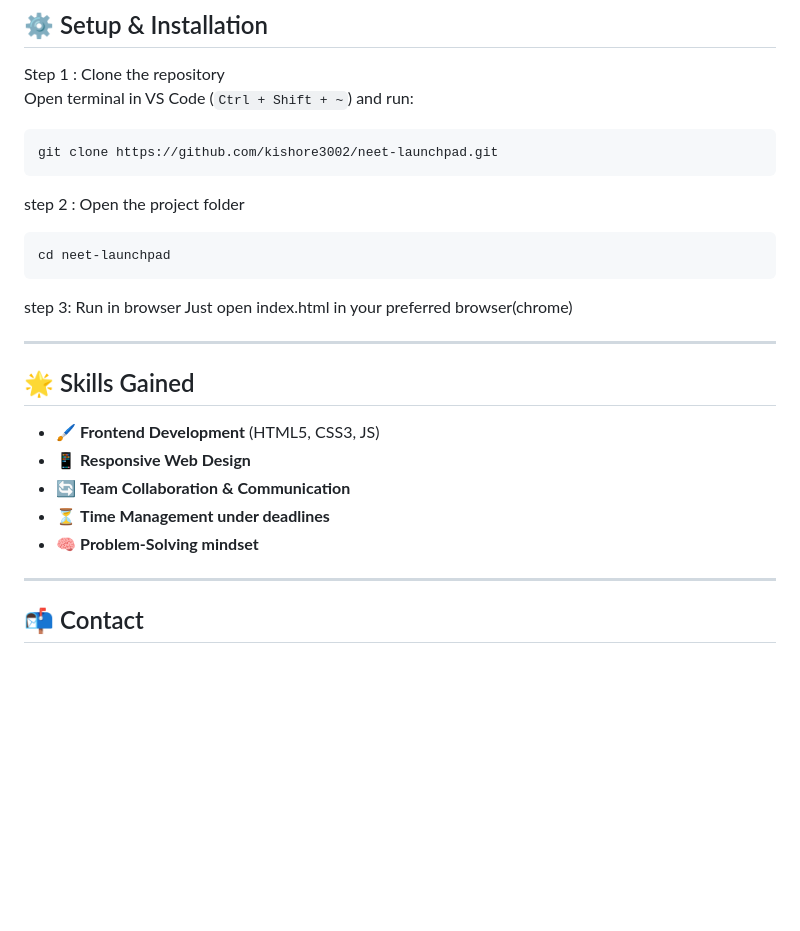
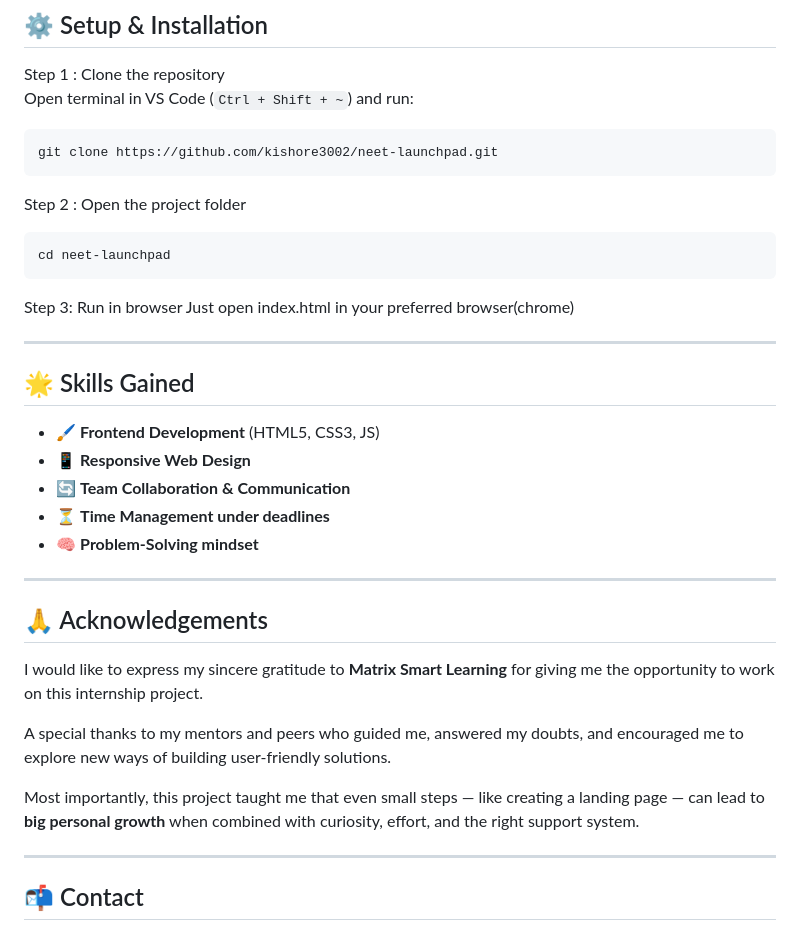
Before and after one commit to kishore3002/neet-launchpad, a Markdown page: README.md, the part around one of its changes. GitHub-like rendering; blank space fills up the shorter version.

````diff
--- a/README.md
+++ b/README.md
@@ -95,12 +100,12 @@ Open terminal in VS Code (`Ctrl + Shift + ~`) and run:
 git clone https://github.com/kishore3002/neet-launchpad.git
 ```
 
-step 2 : Open the project folder
+Step 2 : Open the project folder
 ```bash
 cd neet-launchpad
 ```
 
-step 3: Run in browser
+Step 3: Run in browser
 Just open index.html in your preferred browser(chrome)
 
 ----
@@ -114,6 +119,16 @@ Just open index.html in your preferred browser(chrome)
 
 ---
 
+## 🙏 Acknowledgements
+
+I would like to express my sincere gratitude to **Matrix Smart Learning** for giving me the opportunity to work on this internship project.
+
+A special thanks to my mentors and peers who guided me, answered my doubts, and encouraged me to explore new ways of building user-friendly solutions.
+
+Most importantly, this project taught me that even small steps — like creating a landing page — can lead to **big personal growth** when combined with curiosity, effort, and the right support system.
+
+---
+
 ## 📬 Contact
 
 - 👤 **Kishore E**
````
Also changed, not shown: other parts of README.md (+8 -3 lines).
